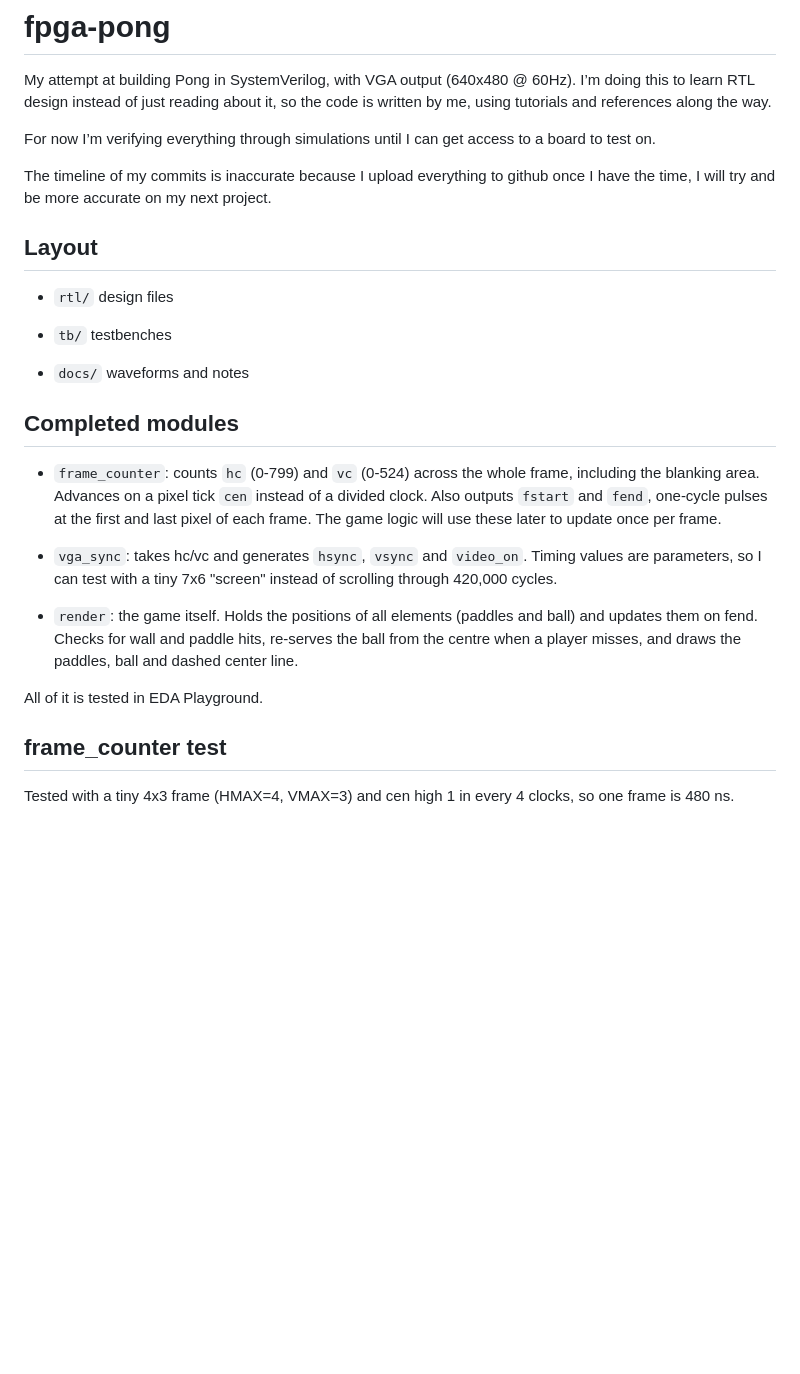
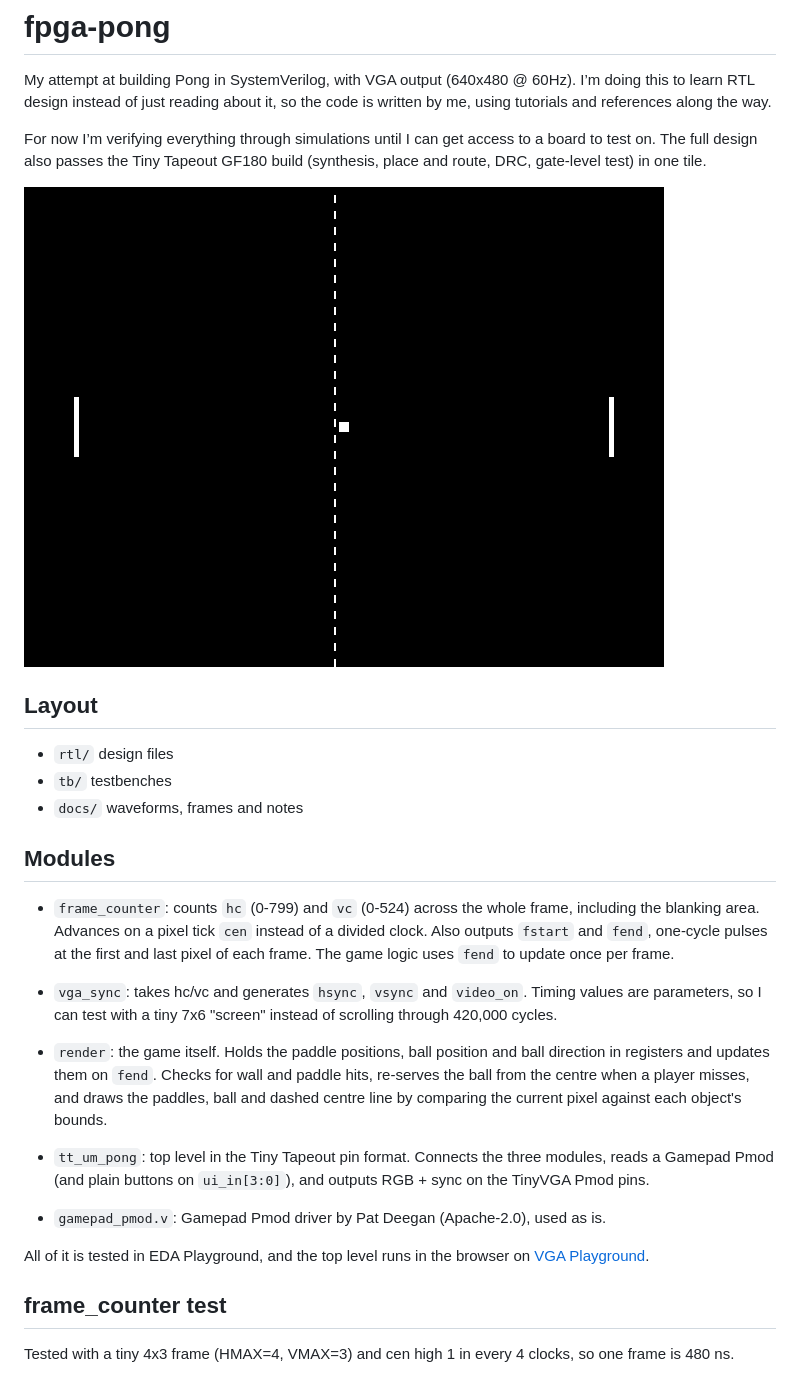
Before and after one commit to karimchahine256/fpga-pong, a Markdown page: README.md, the part around one of its changes. Drawn GitHub-style; pictures changed too: docs/gameplay.gif (added); blank space fills up the shorter version.

Commit message:
Update to latest version: add render, Tiny Tapeout top, gamepad driver, gameplay GIF, new README
Adds rtl/render.sv, rtl/tt_um_pong.sv, rtl/gamepad_pmod.v, tb/render_tb.sv and docs/gameplay.gif. Updates existing rtl/tb/docs files and README.md.

```diff
--- a/README.md
+++ b/README.md
@@ -2,27 +2,29 @@
 
 My attempt at building Pong in SystemVerilog, with VGA output (640x480 @ 60Hz). I’m doing this to learn RTL design instead of just reading about it, so the code is written by me, using tutorials and references along the way.
 
-For now I’m verifying everything through simulations until I can get access to a board to test on.
+For now I’m verifying everything through simulations until I can get access to a board to test on. The full design also passes the Tiny Tapeout GF180 build (synthesis, place and route, DRC, gate-level test) in one tile.
 
-The timeline of my commits is inaccurate because I upload everything to github once I have the time, I will try and be more accurate on my next project.
+![gameplay](docs/gameplay.gif)
 
 ## Layout
 
 - `rtl/` design files
+- `tb/` testbenches
+- `docs/` waveforms, frames and notes
 
-- `tb/` testbenches
+## Modules
 
-- `docs/` waveforms and notes
-
-## Completed modules
-
-- `frame_counter`: counts `hc` (0-799) and `vc` (0-524) across the whole frame, including the blanking area. Advances on a pixel tick `cen` instead of a divided clock. Also outputs `fstart` and `fend`, one-cycle pulses at the first and last pixel of each frame. The game logic will use these later to update once per frame.
+- `frame_counter`: counts `hc` (0-799) and `vc` (0-524) across the whole frame, including the blanking area. Advances on a pixel tick `cen` instead of a divided clock. Also outputs `fstart` and `fend`, one-cycle pulses at the first and last pixel of each frame. The game logic uses `fend` to update once per frame.
 
 - `vga_sync`: takes hc/vc and generates `hsync`, `vsync` and `video_on`. Timing values are parameters, so I can test with a tiny 7x6 "screen" instead of scrolling through 420,000 cycles.
 
-- `render`: the game itself. Holds the positions of all elements (paddles and ball) and updates them on fend. Checks for wall and paddle hits, re-serves the ball from the centre when a player misses, and draws the paddles, ball and dashed center line.
+- `render`: the game itself. Holds the paddle positions, ball position and ball direction in registers and updates them on `fend`. Checks for wall and paddle hits, re-serves the ball from the centre when a player misses, and draws the paddles, ball and dashed centre line by comparing the current pixel against each object's bounds.
 
-All of it is tested in EDA Playground.
+- `tt_um_pong`: top level in the Tiny Tapeout pin format. Connects the three modules, reads a Gamepad Pmod (and plain buttons on `ui_in[3:0]`), and outputs RGB + sync on the TinyVGA Pmod pins.
+
+- `gamepad_pmod.v`: Gamepad Pmod driver by Pat Deegan (Apache-2.0), used as is.
+
+All of it is tested in EDA Playground, and the top level runs in the browser on [VGA Playground](https://vga-playground.com).
 
 
 ## frame_counter test
```
Also changed, not shown: other parts of README.md (+11 -6 lines), 6 other files.
